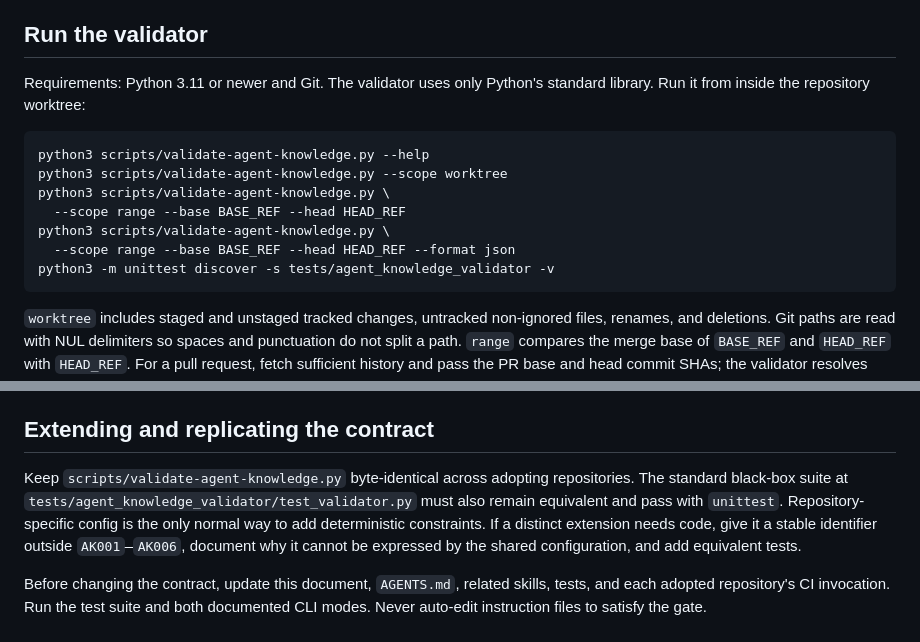
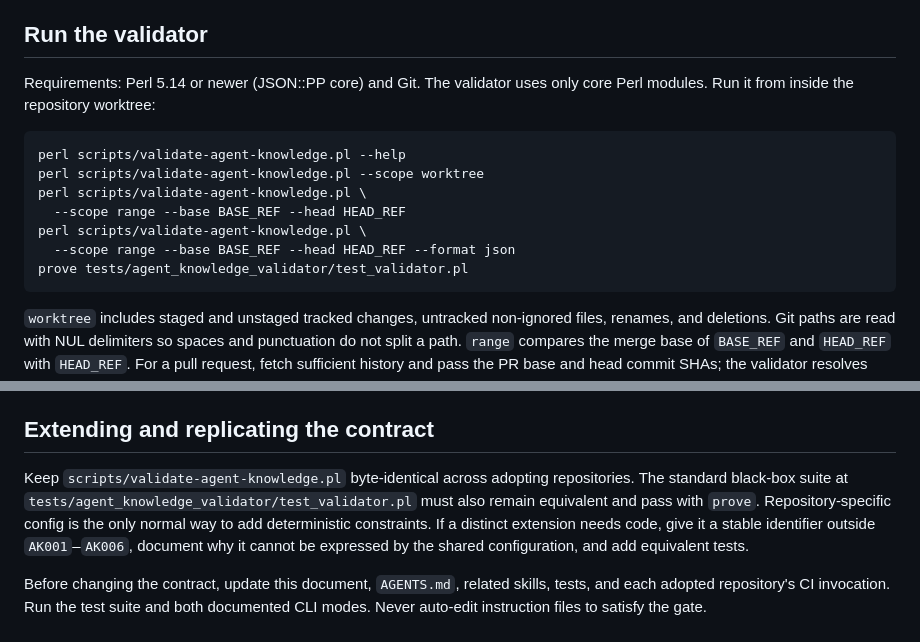
Before and after one commit to daviduhden/wip-openbsd-src, a Markdown page: docs/agent-knowledge-validation.md, 2 parts joined by grey strips. Drawn GitHub-style.

Commit message:
docs: update agent knowledge guidance for Perl
Document the Perl runtime requirement and the perl/prove invocations for the Agent Knowledge Validation contract, and describe the .pl validator and test paths that must stay aligned across adopting repositories.

````diff
--- a/docs/agent-knowledge-validation.md
+++ b/docs/agent-knowledge-validation.md
@@ -11,17 +11,16 @@ repository's agent instructions, related skills and tests.
 
 ## Run the validator
 
-Requirements: Python 3.11 or newer and Git. The validator uses only Python's
-standard library. Run it from inside the repository worktree:
+Requirements: Perl 5.14 or newer (JSON::PP core) and Git. The validator uses only core Perl modules. Run it from inside the repository worktree:
 
 ```sh
-python3 scripts/validate-agent-knowledge.py --help
-python3 scripts/validate-agent-knowledge.py --scope worktree
-python3 scripts/validate-agent-knowledge.py \
+perl scripts/validate-agent-knowledge.pl --help
+perl scripts/validate-agent-knowledge.pl --scope worktree
+perl scripts/validate-agent-knowledge.pl \
   --scope range --base BASE_REF --head HEAD_REF
-python3 scripts/validate-agent-knowledge.py \
+perl scripts/validate-agent-knowledge.pl \
   --scope range --base BASE_REF --head HEAD_REF --format json
-python3 -m unittest discover -s tests/agent_knowledge_validator -v
+prove tests/agent_knowledge_validator/test_validator.pl
 ```
 
 `worktree` includes staged and unstaged tracked changes, untracked non-ignored
@@ -104,10 +103,10 @@ traversals, and incompatible contract versions fail with exit code `2`.
 
 ## Extending and replicating the contract
 
-Keep `scripts/validate-agent-knowledge.py` byte-identical across adopting
+Keep `scripts/validate-agent-knowledge.pl` byte-identical across adopting
 repositories. The standard black-box suite at
-`tests/agent_knowledge_validator/test_validator.py` must also remain
-equivalent and pass with `unittest`. Repository-specific config is the only
+`tests/agent_knowledge_validator/test_validator.pl` must also remain
+equivalent and pass with `prove`. Repository-specific config is the only
 normal way to add deterministic constraints. If a distinct extension needs
 code, give it a stable identifier outside `AK001`–`AK006`, document why it
 cannot be expressed by the shared configuration, and add equivalent tests.
````
